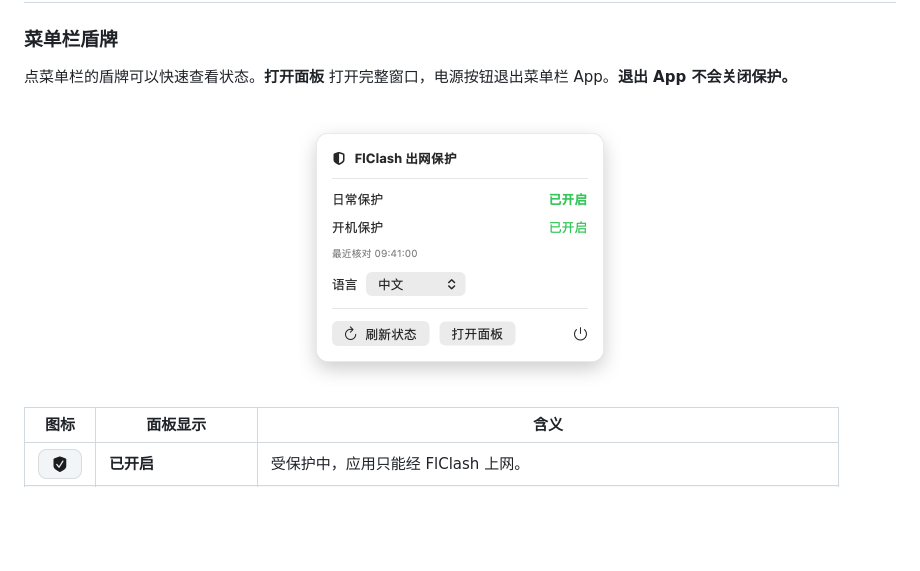
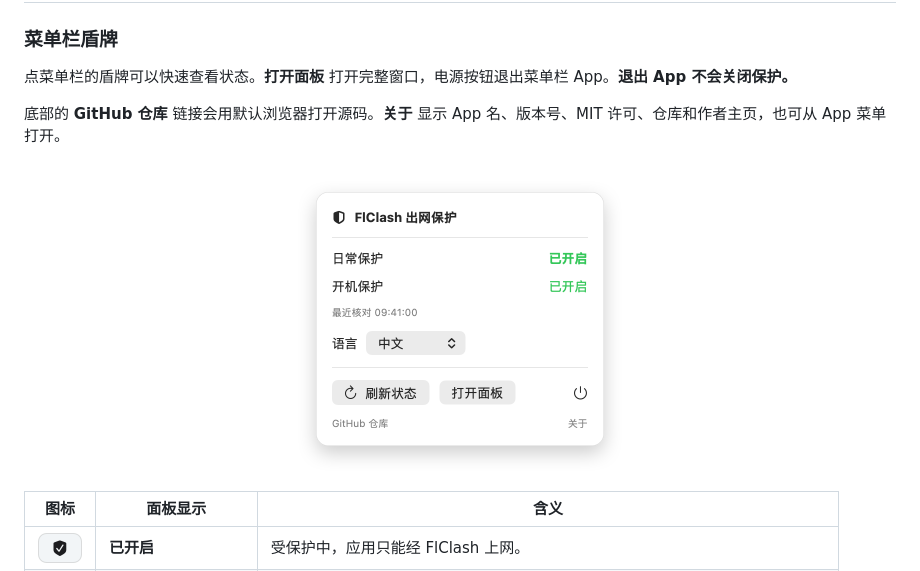
Before and after one commit to madgiraffe1/flclash-egress-guard, a Markdown page: README.zh-CN.md, the part around the change. GitHub-like rendering; pictures changed too: docs/images/ui-menubar.png; blank space fills up the shorter version.

```diff
--- a/README.zh-CN.md
+++ b/README.zh-CN.md
@@ -129,6 +129,8 @@ App 打开后显示「出网保护」窗口。点右下角的 **一次授权**
 ### 菜单栏盾牌
 
 点菜单栏的盾牌可以快速查看状态。**打开面板** 打开完整窗口，电源按钮退出菜单栏 App。**退出 App 不会关闭保护。**
+
+底部的 **GitHub 仓库** 链接会用默认浏览器打开源码。**关于** 显示 App 名、版本号、MIT 许可、仓库和作者主页，也可从 App 菜单打开。
 
 <p align="center"><img src="docs/images/ui-menubar.png" width="348" alt="菜单栏弹窗：日常保护 已开启，开机保护 已开启，按钮「刷新状态」和「打开面板」"></p>
 
```
Also changed, not shown: CHANGELOG.md (+1 -0 lines), README.md (+2 -0 lines), docs/images/ui-about.en.png (added), docs/images/ui-about.png (added), docs/images/ui-menubar.en.png, 4 other files.
